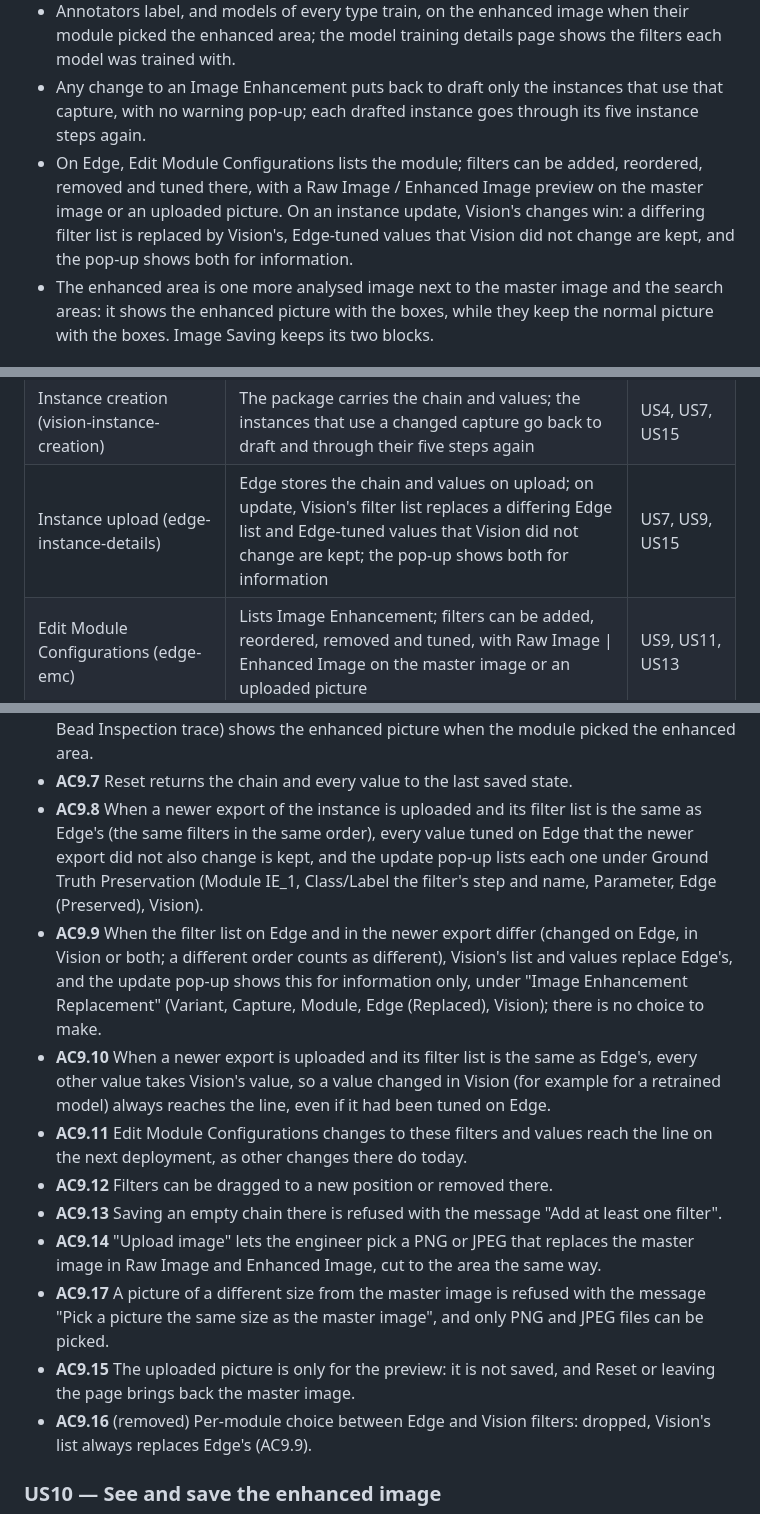
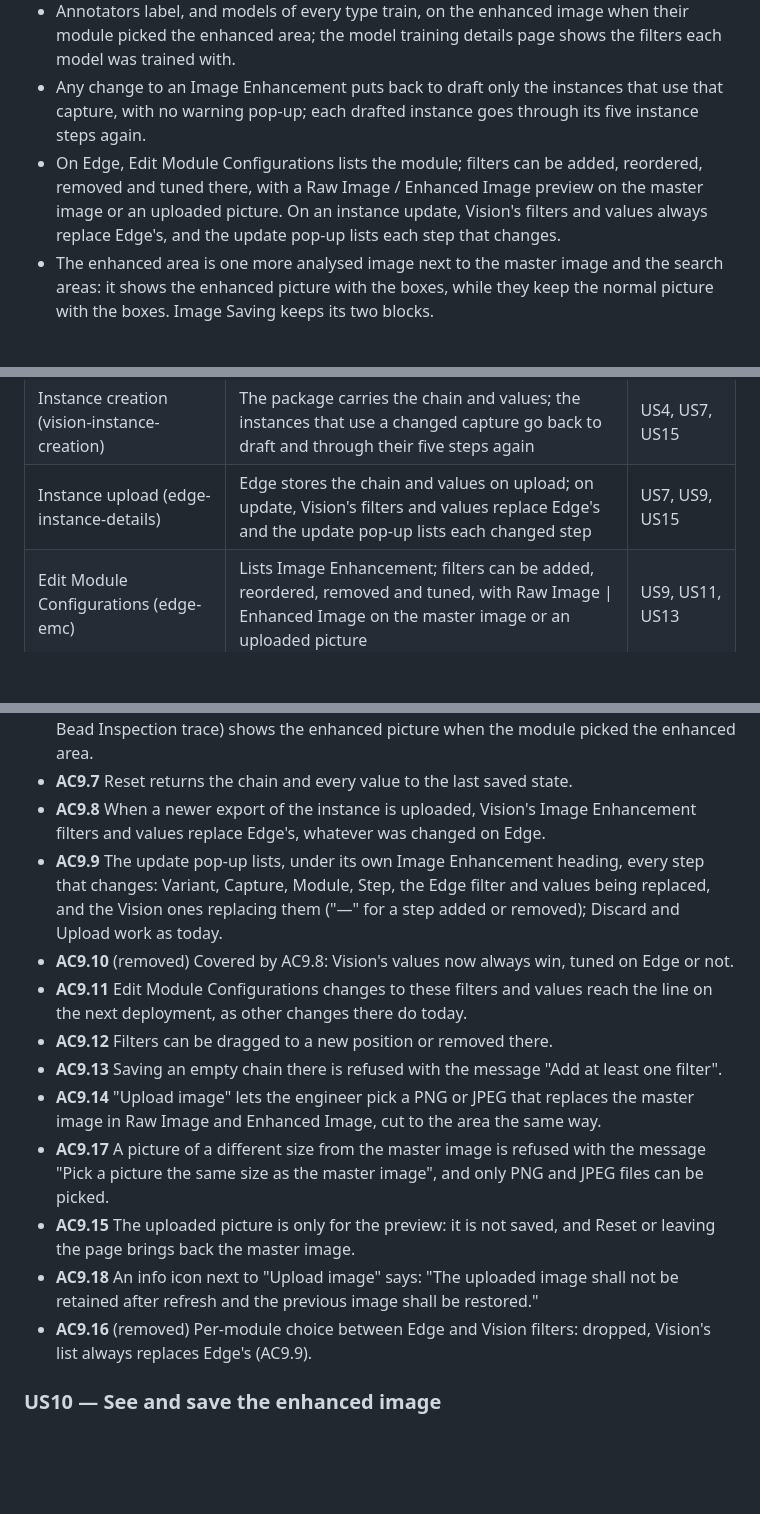
Before and after one commit to Frinks-ai/frinks-PRDs, a Markdown page: 2026-10-20-image-enhancement-module/PRD-image-enhancement-module.md, 3 parts joined by grey strips. Rendered like a GitHub page; blank space fills up the shorter version.

Commit message:
Image Enhancement PRD: empty default chain, Vision wins on update with change list, Upload image info
Co-Authored-By: Claude Opus 5.5 <noreply@anthropic.com>

```diff
--- a/2026-10-20-image-enhancement-module/PRD-image-enhancement-module.md
+++ b/2026-10-20-image-enhancement-module/PRD-image-enhancement-module.md
@@ -20,7 +20,7 @@ None. Q1 (Image Enhancement under Masking) moved to its own PRD; Q2 dropped (not
 - It has no AI model and never makes a part OK or NG by itself; the modules below it still count toward the verdict.
 - Annotators label, and models of every type train, on the enhanced image when their module picked the enhanced area; the model training details page shows the filters each model was trained with.
 - Any change to an Image Enhancement puts back to draft only the instances that use that capture, with no warning pop-up; each drafted instance goes through its five instance steps again.
-- On Edge, Edit Module Configurations lists the module; filters can be added, reordered, removed and tuned there, with a Raw Image / Enhanced Image preview on the master image or an uploaded picture. On an instance update, Vision's changes win: a differing filter list is replaced by Vision's, Edge-tuned values that Vision did not change are kept, and the pop-up shows both for information.
+- On Edge, Edit Module Configurations lists the module; filters can be added, reordered, removed and tuned there, with a Raw Image / Enhanced Image preview on the master image or an uploaded picture. On an instance update, Vision's filters and values always replace Edge's, and the update pop-up lists each step that changes.
 - The enhanced area is one more analysed image next to the master image and the search areas: it shows the enhanced picture with the boxes, while they keep the normal picture with the boxes. Image Saving keeps its two blocks.
 
 ## 2. Why we are making this
@@ -70,7 +70,7 @@ The parts this changes. Parts checked and not affected are listed at the very en
 | Model training (vision-model-training) | Models of every type whose module picked the enhanced area train on enhanced images, augmentation first, then the chain; the model training details page shows the filters each model was trained with | US6, US12 |
 | Model evaluation (vision-model-evaluation) | Evaluation of those models runs on enhanced images | US6 |
 | Instance creation (vision-instance-creation) | The package carries the chain and values; the instances that use a changed capture go back to draft and through their five steps again | US4, US7, US15 |
-| Instance upload (edge-instance-details) | Edge stores the chain and values on upload; on update, Vision's filter list replaces a differing Edge list and Edge-tuned values that Vision did not change are kept; the pop-up shows both for information | US7, US9, US15 |
+| Instance upload (edge-instance-details) | Edge stores the chain and values on upload; on update, Vision's filters and values replace Edge's and the update pop-up lists each changed step | US7, US9, US15 |
 | Edit Module Configurations (edge-emc) | Lists Image Enhancement; filters can be added, reordered, removed and tuned, with Raw Image \| Enhanced Image on the master image or an uploaded picture | US9, US11, US13 |
 | Inferencing customization (edge-inferencing-customization) | Analysed Image Configurations does not list the enhanced area; its boxes follow the settings of the search area it comes from | US10 |
 | Image saving (edge-storage-image-saving) | With Analysed Image on, the enhanced area's analysed image is saved too, under its own name; the screen keeps its two blocks | US10 |
@@ -261,15 +262,16 @@ The parts this changes. Parts checked and not affected are listed at the very en
 - **AC9.5** (removed) Save warning about the models below: dropped for the same reason as AC4.2; Save saves straight away, as for other modules.
 - **AC9.6** On Edge, setup that draws on the master image (Shape Extractor shape generation, Bead Inspection trace) shows the enhanced picture when the module picked the enhanced area.
 - **AC9.7** Reset returns the chain and every value to the last saved state.
-- **AC9.8** When a newer export of the instance is uploaded and its filter list is the same as Edge's (the same filters in the same order), every value tuned on Edge that the newer export did not also change is kept, and the update pop-up lists each one under Ground Truth Preservation (Module IE_1, Class/Label the filter's step and name, Parameter, Edge (Preserved), Vision).
-- **AC9.9** When the filter list on Edge and in the newer export differ (changed on Edge, in Vision or both; a different order counts as different), Vision's list and values replace Edge's, and the update pop-up shows this for information only, under "Image Enhancement Replacement" (Variant, Capture, Module, Edge (Replaced), Vision); there is no choice to make.
-- **AC9.10** When a newer export is uploaded and its filter list is the same as Edge's, every other value takes Vision's value, so a value changed in Vision (for example for a retrained model) always reaches the line, even if it had been tuned on Edge.
+- **AC9.8** When a newer export of the instance is uploaded, Vision's Image Enhancement filters and values replace Edge's, whatever was changed on Edge.
+- **AC9.9** The update pop-up lists, under its own Image Enhancement heading, every step that changes: Variant, Capture, Module, Step, the Edge filter and values being replaced, and the Vision ones replacing them ("—" for a step added or removed); Discard and Upload work as today.
+- **AC9.10** (removed) Covered by AC9.8: Vision's values now always win, tuned on Edge or not.
 - **AC9.11** Edit Module Configurations changes to these filters and values reach the line on the next deployment, as other changes there do today.
 - **AC9.12** Filters can be dragged to a new position or removed there.
 - **AC9.13** Saving an empty chain there is refused with the message "Add at least one filter".
 - **AC9.14** "Upload image" lets the engineer pick a PNG or JPEG that replaces the master image in Raw Image and Enhanced Image, cut to the area the same way.
 - **AC9.17** A picture of a different size from the master image is refused with the message "Pick a picture the same size as the master image", and only PNG and JPEG files can be picked.
 - **AC9.15** The uploaded picture is only for the preview: it is not saved, and Reset or leaving the page brings back the master image.
+- **AC9.18** An info icon next to "Upload image" says: "The uploaded image shall not be retained after refresh and the previous image shall be restored."
 - **AC9.16** (removed) Per-module choice between Edge and Vision filters: dropped, Vision's list always replaces Edge's (AC9.9).
 
 ### US10 — See and save the enhanced image
```
Also changed, not shown: other parts of 2026-10-20-image-enhancement-module/PRD-image-enhancement-module.md (+5 -3 lines).
